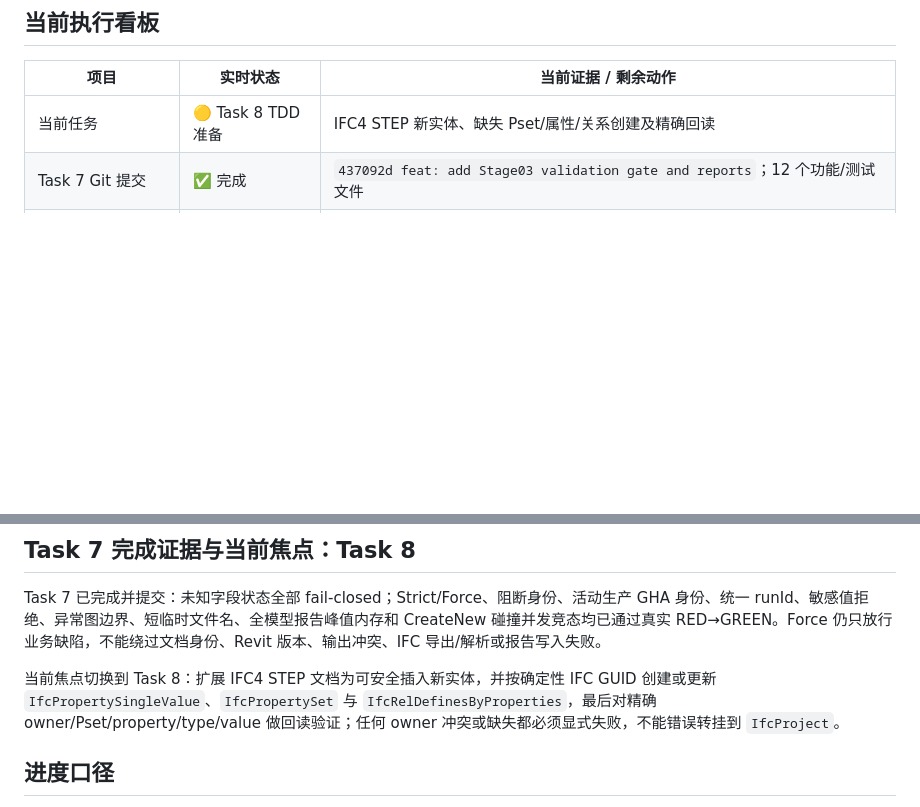
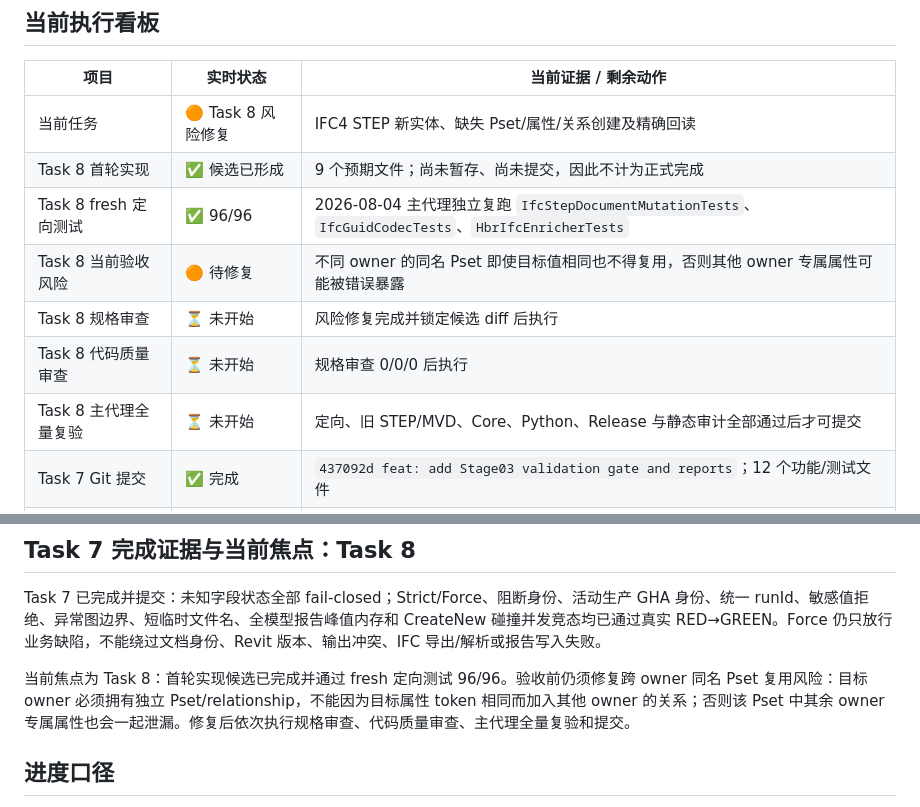
Before and after one commit to ArchitectureWorld/BIM-baogui, a Markdown page: docs/hbr-three-stage-progress.md, 2 parts joined by grey strips. GitHub-like rendering; blank space fills up the shorter version.

```diff
--- a/docs/hbr-three-stage-progress.md
+++ b/docs/hbr-three-stage-progress.md
@@ -57,7 +58,13 @@
 
 | 项目 | 实时状态 | 当前证据 / 剩余动作 |
 |---|---|---|
-| 当前任务 | 🟡 Task 8 TDD 准备 | IFC4 STEP 新实体、缺失 Pset/属性/关系创建及精确回读 |
+| 当前任务 | 🟠 Task 8 风险修复 | IFC4 STEP 新实体、缺失 Pset/属性/关系创建及精确回读 |
+| Task 8 首轮实现 | ✅ 候选已形成 | 9 个预期文件；尚未暂存、尚未提交，因此不计为正式完成 |
+| Task 8 fresh 定向测试 | ✅ 96/96 | 2026-08-04 主代理独立复跑 `IfcStepDocumentMutationTests`、`IfcGuidCodecTests`、`HbrIfcEnricherTests` |
+| Task 8 当前验收风险 | 🟠 待修复 | 不同 owner 的同名 Pset 即使目标值相同也不得复用，否则其他 owner 专属属性可能被错误暴露 |
+| Task 8 规格审查 | ⏳ 未开始 | 风险修复完成并锁定候选 diff 后执行 |
+| Task 8 代码质量审查 | ⏳ 未开始 | 规格审查 0/0/0 后执行 |
+| Task 8 主代理全量复验 | ⏳ 未开始 | 定向、旧 STEP/MVD、Core、Python、Release 与静态审计全部通过后才可提交 |
 | Task 7 Git 提交 | ✅ 完成 | `437092d feat: add Stage03 validation gate and reports`；12 个功能/测试文件 |
 | Task 7 领域与报告实现 | ✅ 完成 | 字段状态、Strict/Force 门禁、三件套路径、原子字段/失败报告均已实现 |
 | 首轮质量返修 | ✅ 9/9 | Important 5/5；Minor 4/4；均有真实 RED 与 GREEN 证据 |
@@ -111,7 +130,7 @@ Task 5 的完成门槛：修复上述问题 → 定向测试 → .NET 全量测
 
 Task 7 已完成并提交：未知字段状态全部 fail-closed；Strict/Force、阻断身份、活动生产 GHA 身份、统一 runId、敏感值拒绝、异常图边界、短临时文件名、全模型报告峰值内存和 CreateNew 碰撞并发竞态均已通过真实 RED→GREEN。Force 仍只放行业务缺陷，不能绕过文档身份、Revit 版本、输出冲突、IFC 导出/解析或报告写入失败。
 
-当前焦点切换到 Task 8：扩展 IFC4 STEP 文档为可安全插入新实体，并按确定性 IFC GUID 创建或更新 `IfcPropertySingleValue`、`IfcPropertySet` 与 `IfcRelDefinesByProperties`，最后对精确 owner/Pset/property/type/value 做回读验证；任何 owner 冲突或缺失都必须显式失败，不能错误转挂到 `IfcProject`。
+当前焦点为 Task 8：首轮实现候选已完成并通过 fresh 定向测试 96/96。验收前仍须修复跨 owner 同名 Pset 复用风险：目标 owner 必须拥有独立 Pset/relationship，不能因为目标属性 token 相同而加入其他 owner 的关系；否则该 Pset 中其余 owner 专属属性也会一起泄漏。修复后依次执行规格审查、代码质量审查、主代理全量复验和提交。
 
 ## 进度口径
 
```
Also changed, not shown: other parts of docs/hbr-three-stage-progress.md (+24 -11 lines).
